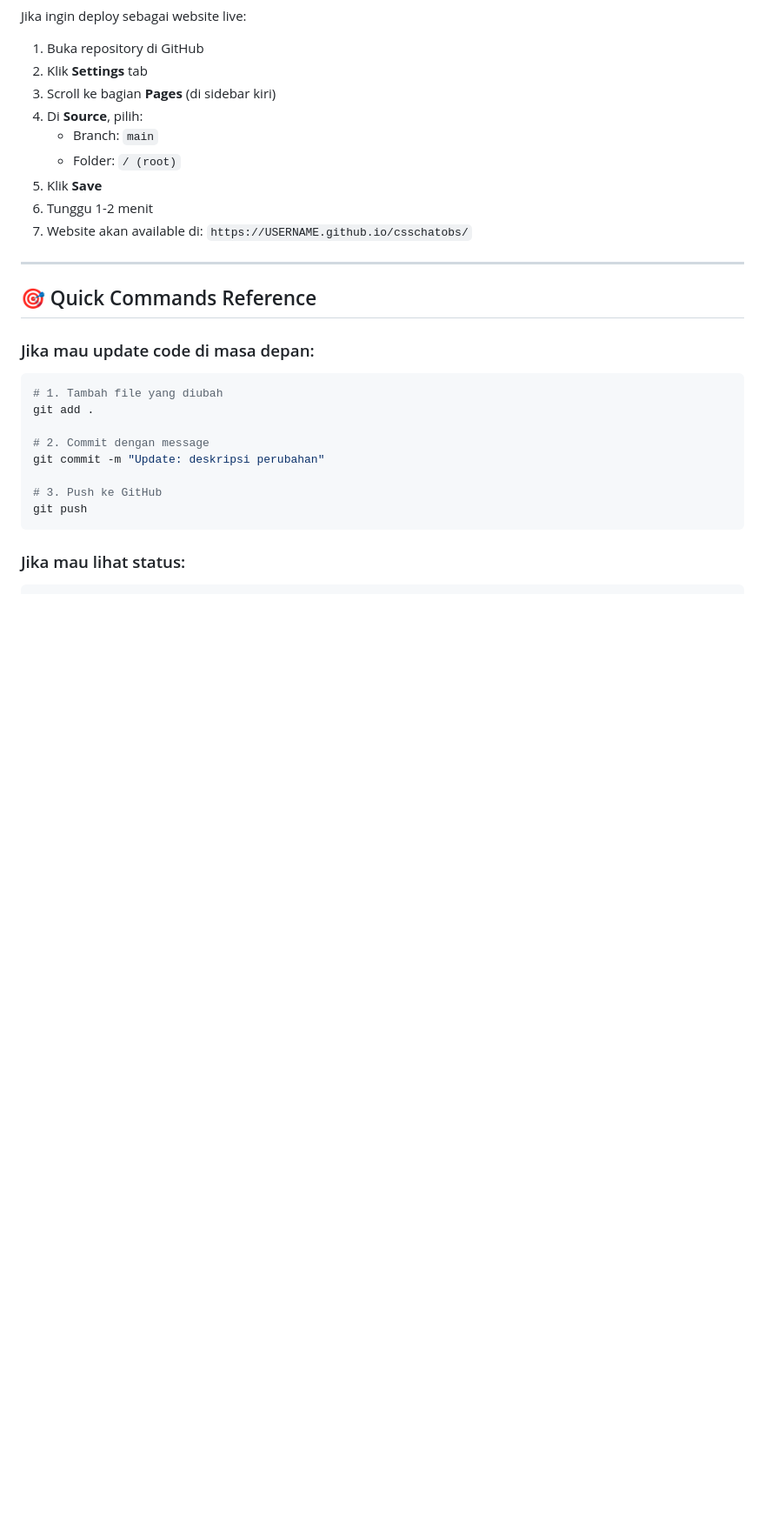
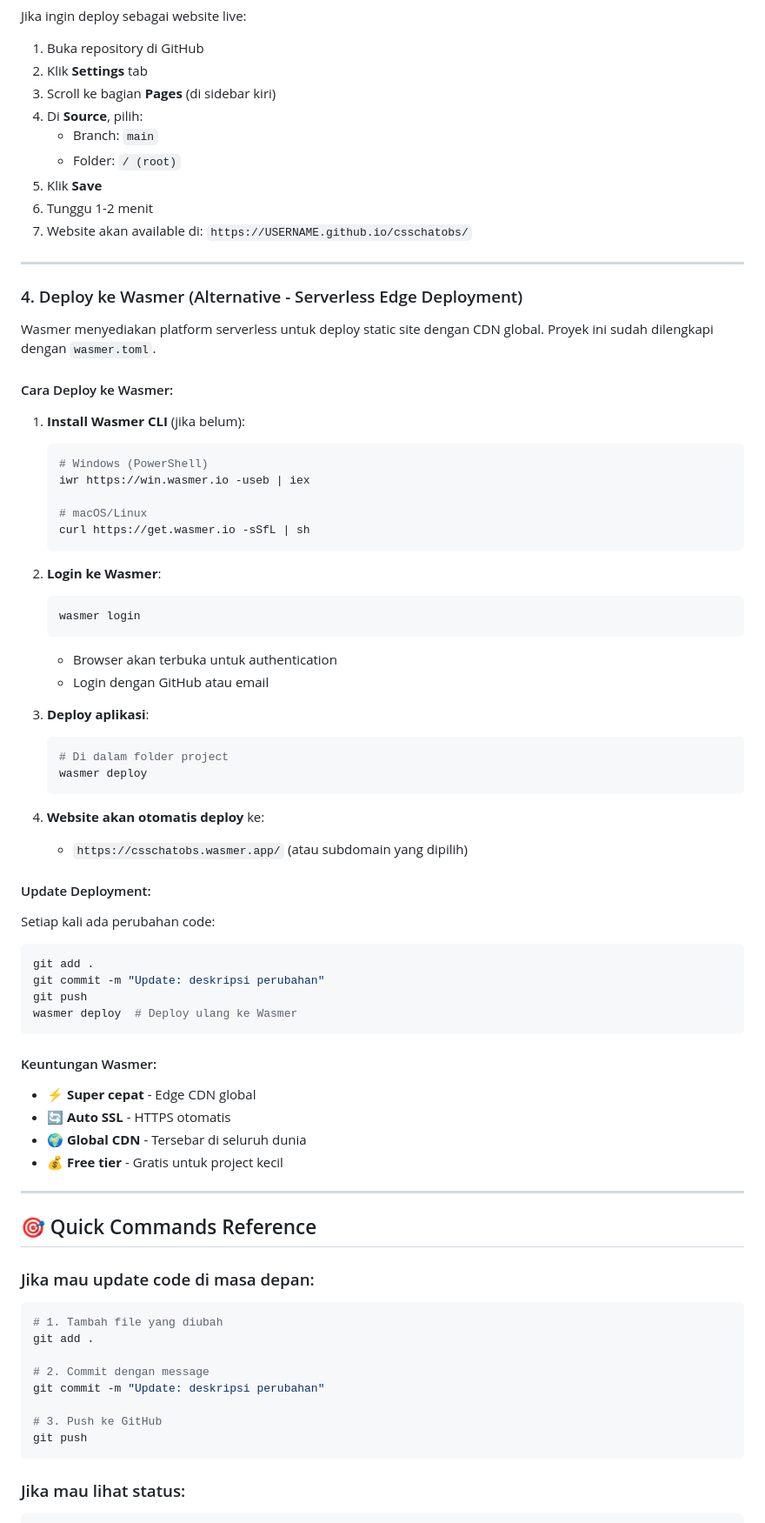
Before and after one commit to accdan/csschatobs, a Markdown page: DEPLOY_GUIDE.md, the part around the change. Shown: that part at 87% size. Drawn GitHub-style; blank space fills up the shorter version.

Commit message:
Update DEPLOY_GUIDE with Wasmer instructions

````diff
--- a/DEPLOY_GUIDE.md
+++ b/DEPLOY_GUIDE.md
@@ -65,6 +65,54 @@ Jika ingin deploy sebagai website live:
 5. Klik **Save**
 6. Tunggu 1-2 menit
 7. Website akan available di: `https://USERNAME.github.io/csschatobs/`
+
+---
+
+### 4. Deploy ke Wasmer (Alternative - Serverless Edge Deployment)
+
+Wasmer menyediakan platform serverless untuk deploy static site dengan CDN global. Proyek ini sudah dilengkapi dengan `wasmer.toml`.
+
+#### Cara Deploy ke Wasmer:
+
+1. **Install Wasmer CLI** (jika belum):
+   ```bash
+   # Windows (PowerShell)
+   iwr https://win.wasmer.io -useb | iex
+
+   # macOS/Linux
+   curl https://get.wasmer.io -sSfL | sh
+   ```
+
+2. **Login ke Wasmer**:
+   ```bash
+   wasmer login
+   ```
+   - Browser akan terbuka untuk authentication
+   - Login dengan GitHub atau email
+
+3. **Deploy aplikasi**:
+   ```bash
+   # Di dalam folder project
+   wasmer deploy
+   ```
+
+4. **Website akan otomatis deploy** ke:
+   - `https://csschatobs.wasmer.app/` (atau subdomain yang dipilih)
+
+#### Update Deployment:
+Setiap kali ada perubahan code:
+```bash
+git add .
+git commit -m "Update: deskripsi perubahan"
+git push
+wasmer deploy  # Deploy ulang ke Wasmer
+```
+
+#### Keuntungan Wasmer:
+- ⚡ **Super cepat** - Edge CDN global
+- 🔄 **Auto SSL** - HTTPS otomatis
+- 🌍 **Global CDN** - Tersebar di seluruh dunia
+- 💰 **Free tier** - Gratis untuk project kecil
 
 ---
 
````
